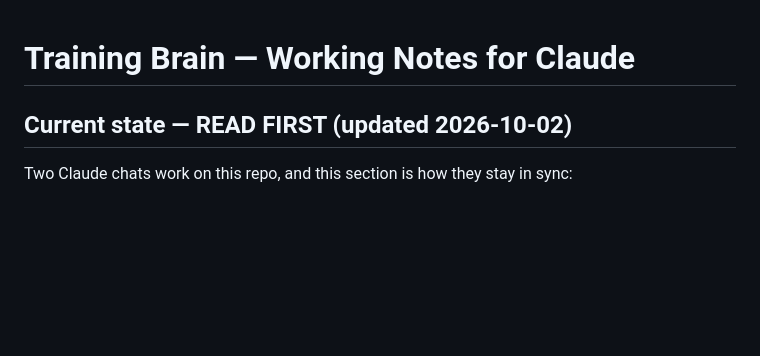
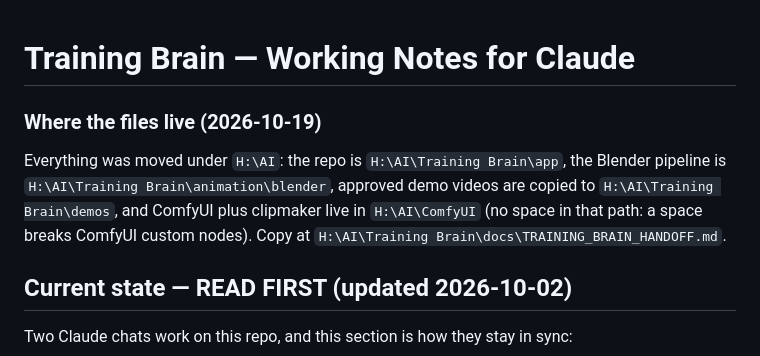
Before and after one commit to nipshardaf/training-brain, a Markdown page: CLAUDE.md, the part around the change. Rendered like a GitHub page; blank space fills up the shorter version.

Commit message:
docs: local project moved to H:\AI (app, blender, ComfyUI), no app change

```diff
--- a/CLAUDE.md
+++ b/CLAUDE.md
@@ -1,4 +1,11 @@
 # Training Brain — Working Notes for Claude
+
+### Where the files live (2026-10-19)
+Everything was moved under `H:\AI`: the repo is `H:\AI\Training Brain\app`, the Blender
+pipeline is `H:\AI\Training Brain\animation\blender`, approved demo videos are copied to
+`H:\AI\Training Brain\demos`, and ComfyUI plus clipmaker live in `H:\AI\ComfyUI` (no space in that
+path: a space breaks ComfyUI custom nodes). Copy at `H:\AI\Training Brain\docs\TRAINING_BRAIN_HANDOFF.md`.
+
 
 ## Current state — READ FIRST (updated 2026-10-02)
 
```
